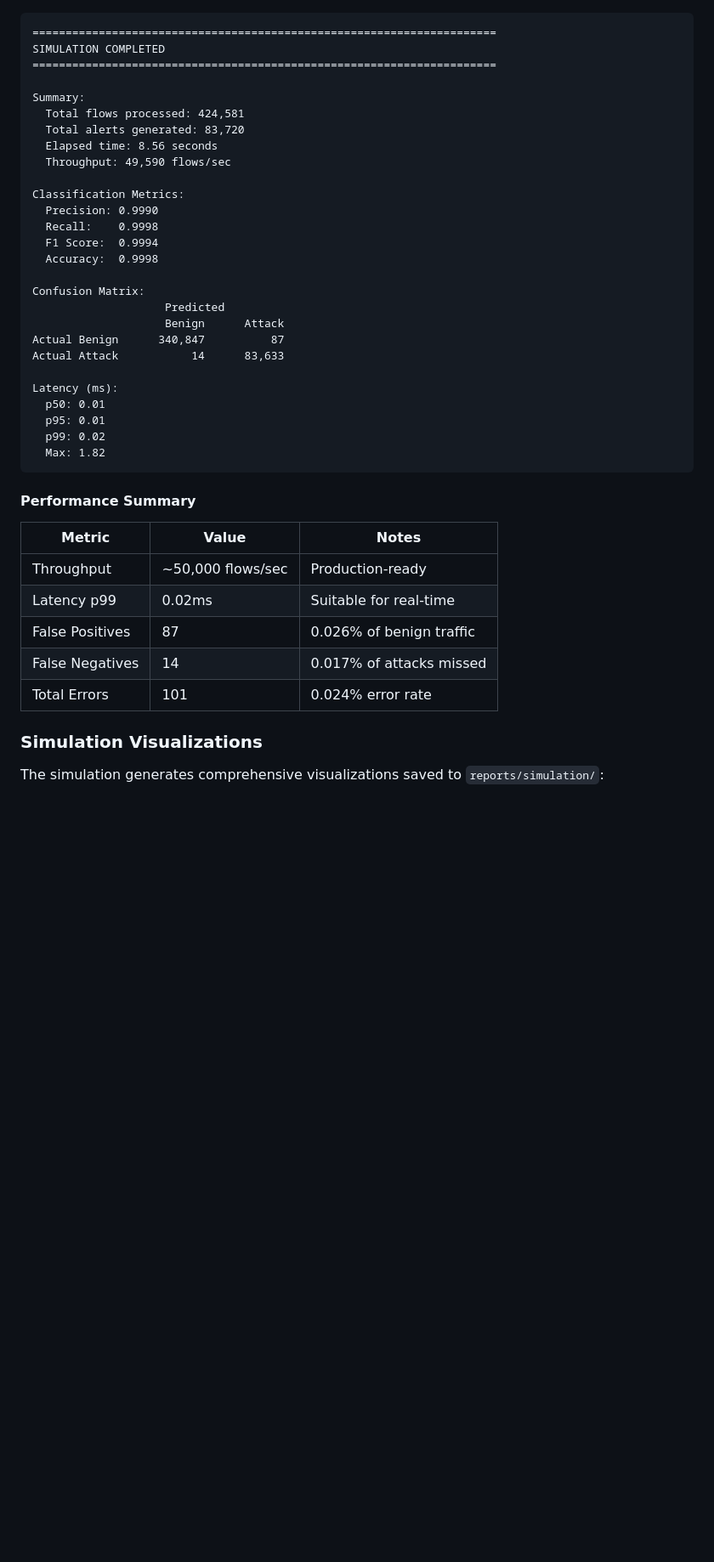
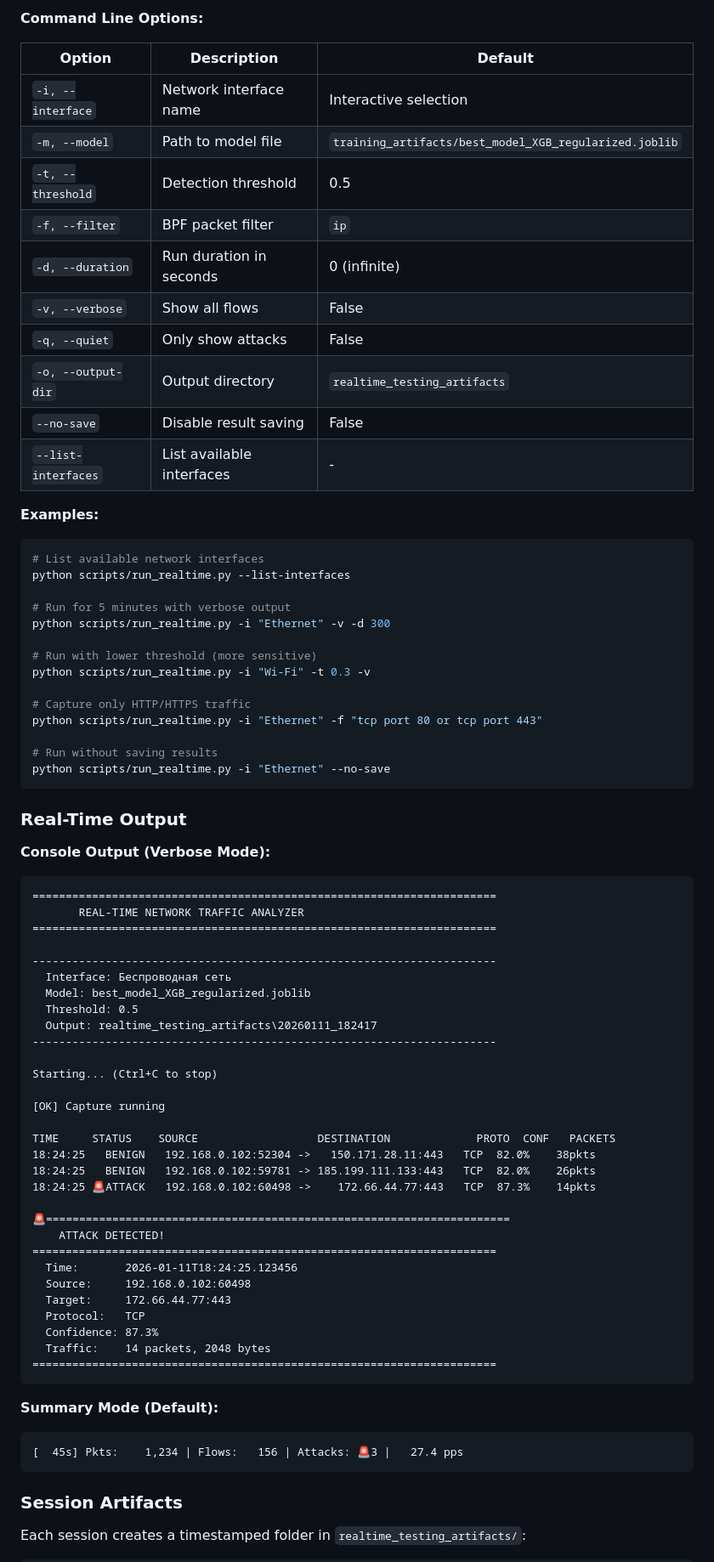
Before and after one commit to zv3zdochka/network-intrusion-detection-platform, a Markdown page: README.md, the part around one of its changes. Shown at 85% size. Drawn GitHub-style; blank space fills up the shorter version.

````diff
--- a/README.md
+++ b/README.md
@@ -555,45 +616,81 @@ python scripts/run_simulation.py --quiet --output results.json
+**Command Line Options:**
+
+| Option | Description | Default |
+|--------|-------------|---------|
+| `-i, --interface` | Network interface name | Interactive selection |
+| `-m, --model` | Path to model file | `training_artifacts/best_model_XGB_regularized.joblib` |
+| `-t, --threshold` | Detection threshold | 0.5 |
+| `-f, --filter` | BPF packet filter | `ip` |
+| `-d, --duration` | Run duration in seconds | 0 (infinite) |
+| `-v, --verbose` | Show all flows | False |
+| `-q, --quiet` | Only show attacks | False |
+| `-o, --output-dir` | Output directory | `realtime_testing_artifacts` |
+| `--no-save` | Disable result saving | False |
+| `--list-interfaces` | List available interfaces | - |
+
+**Examples:**
+
+```powershell
+# List available network interfaces
+python scripts/run_realtime.py --list-interfaces
+
+# Run for 5 minutes with verbose output
+python scripts/run_realtime.py -i "Ethernet" -v -d 300
+
+# Run with lower threshold (more sensitive)
+python scripts/run_realtime.py -i "Wi-Fi" -t 0.3 -v
+
+# Capture only HTTP/HTTPS traffic
+python scripts/run_realtime.py -i "Ethernet" -f "tcp port 80 or tcp port 443"
+
+# Run without saving results
+python scripts/run_realtime.py -i "Ethernet" --no-save
+```
+
+### Real-Time Output
+
+**Console Output (Verbose Mode):**
 
 ```
 ======================================================================
-SIMULATION COMPLETED
+       REAL-TIME NETWORK TRAFFIC ANALYZER
 ======================================================================
 
-Summary:
-  Total flows processed: 424,581
-  Total alerts generated: 83,720
-  Elapsed time: 8.56 seconds
-  Throughput: 49,590 flows/sec
+----------------------------------------------------------------------
+  Interface: Беспроводная сеть
+  Model: best_model_XGB_regularized.joblib
+  Threshold: 0.5
+  Output: realtime_testing_artifacts\20260111_182417
+----------------------------------------------------------------------
 
-Classification Metrics:
-  Precision: 0.9990
-  Recall:    0.9998
-  F1 Score:  0.9994
-  Accuracy:  0.9998
+Starting... (Ctrl+C to stop)
 
-Confusion Matrix:
-                    Predicted
-                    Benign      Attack
-Actual Benign      340,847          87
-Actual Attack           14      83,633
+[OK] Capture running
 
-Latency (ms):
-  p50: 0.01
-  p95: 0.01
-  p99: 0.02
-  Max: 1.82
+TIME     STATUS    SOURCE                  DESTINATION             PROTO  CONF   PACKETS
+18:24:25   BENIGN   192.168.0.102:52304 ->   150.171.28.11:443   TCP  82.0%    38pkts
+18:24:25   BENIGN   192.168.0.102:59781 -> 185.199.111.133:443   TCP  82.0%    26pkts
+18:24:25 🚨ATTACK   192.168.0.102:60498 ->    172.66.44.77:443   TCP  87.3%    14pkts
+
+🚨======================================================================
+    ATTACK DETECTED!
+======================================================================
+  Time:       2026-01-11T18:24:25.123456
+  Source:     192.168.0.102:60498
+  Target:     172.66.44.77:443
+  Protocol:   TCP
+  Confidence: 87.3%
+  Traffic:    14 packets, 2048 bytes
+======================================================================
 ```
 
-#### Performance Summary
+**Summary Mode (Default):**
 
-| Metric | Value | Notes |
-|--------|-------|-------|
-| Throughput | ~50,000 flows/sec | Production-ready |
-| Latency p99 | 0.02ms | Suitable for real-time |
-| False Positives | 87 | 0.026% of benign traffic |
-| False Negatives | 14 | 0.017% of attacks missed |
-| Total Errors | 101 | 0.024% error rate |
+```
+[  45s] Pkts:    1,234 | Flows:   156 | Attacks: 🚨3 |   27.4 pps
+```
 
-### Simulation Visualizations
+### Session Artifacts
 
-The simulation generates comprehensive visualizations saved to `reports/simulation/`:
+Each session creates a timestamped folder in `realtime_testing_artifacts/`:
 
````
Also changed, not shown: other parts of README.md (+289 -169 lines).
